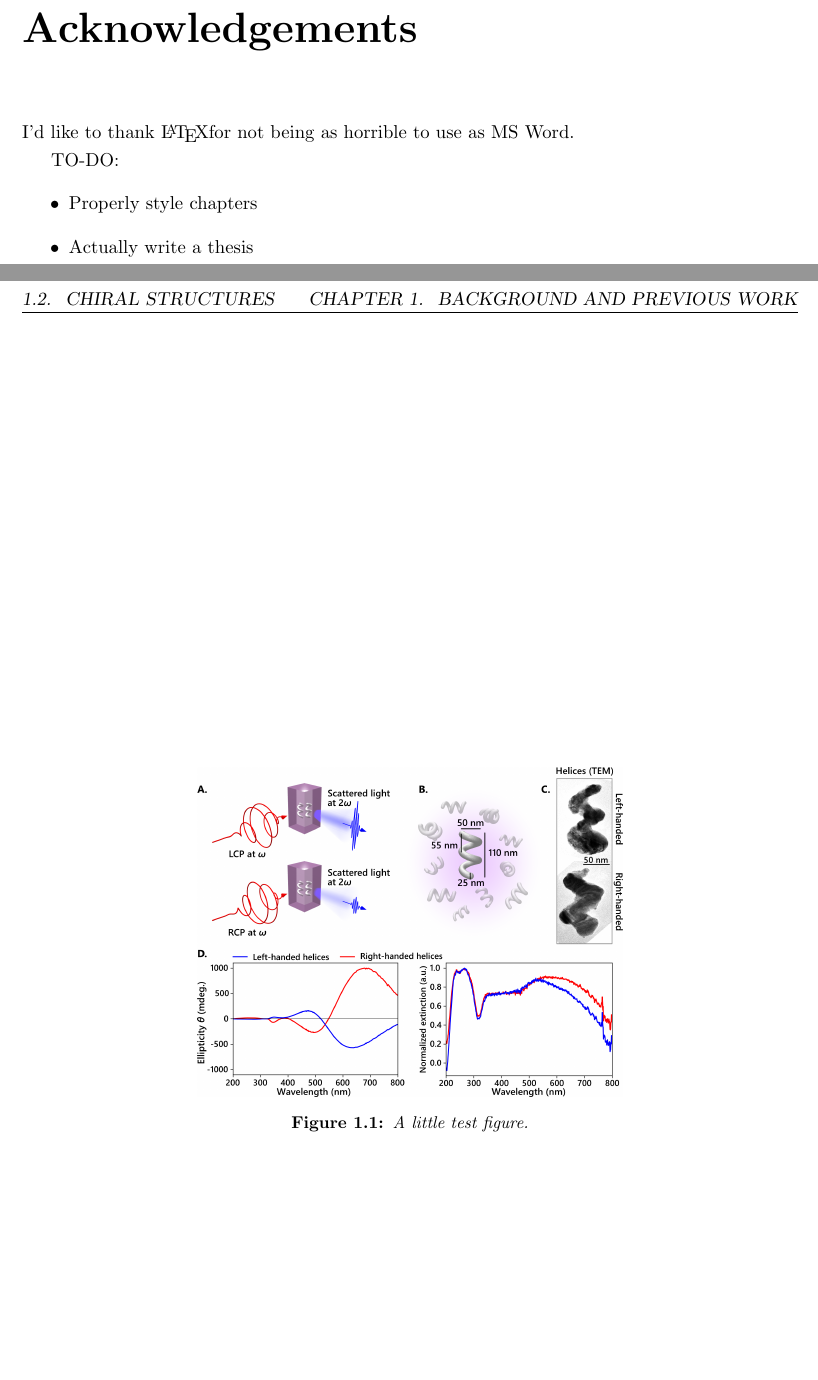
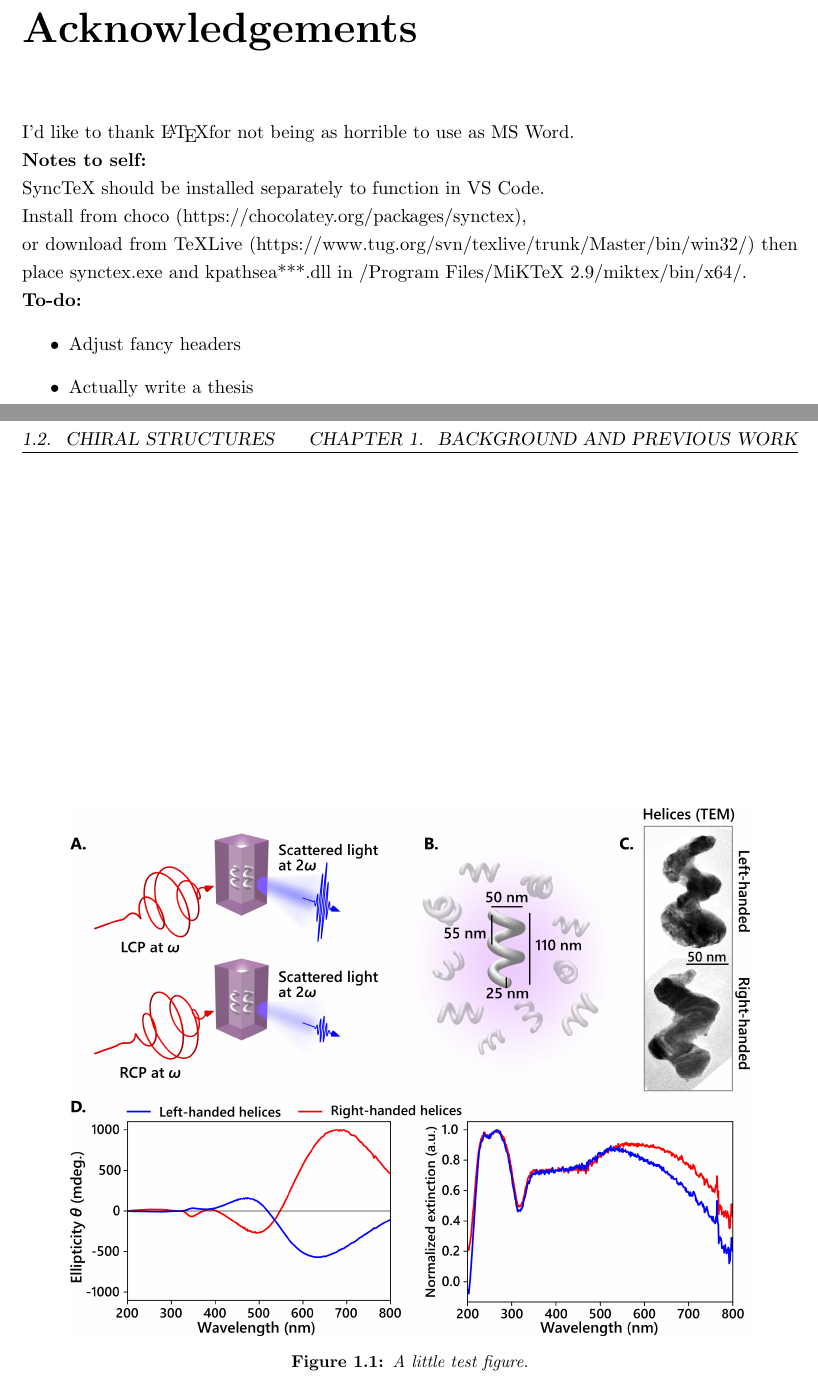
Before and after one commit to jtc42/ThesisUoB, a LaTeX thesis (main.tex, which reads sections/background/ChiropticalEffects.tex): two parts of pages 4 and 6 of 10, joined at a grey line, cut so that both start at the same text, the shorter picture padded with empty space. Compiled offline with pdfLaTeX.

Commit message:
Fixed untracked files

```diff
--- a/main.tex
+++ b/main.tex
@@ -96,9 +96,16 @@
 \chapter*{Acknowledgements}
 I'd like to thank \LaTeX  for not being as horrible to use as MS Word.
 
-TO-DO:
+\noindent\textbf{Notes to self:}
+
+\noindent SyncTeX should be installed separately to function in VS Code.
+
+\noindent Install from choco (https://chocolatey.org/packages/synctex), \\or download from TeXLive (https://www.tug.org/svn/texlive/trunk/Master/bin/win32/) then place synctex.exe and kpathsea***.dll in /Program Files/MiKTeX 2.9/miktex/bin/x64/.
+
+
+\noindent\textbf{To-do:}
 \begin{itemize}
-    \item Properly style chapters
+    \item Adjust fancy headers
     \item Actually write a thesis
 \end{itemize}
 
--- a/sections/background/ChiropticalEffects.tex
+++ b/sections/background/ChiropticalEffects.tex
@@ -17,6 +17,6 @@ Due to the abundance of chiral molecules in organic chemistry, biology, and phar
 
 \begin{figure}[htb!]
     \centering
-    \includegraphics[scale=0.5]{./figures/test_fig_1.png}
+    \includegraphics[scale=0.8]{./figures/test_fig_1.png}
     \caption{\label{fig:test_include:test_figure}A little test figure.}
 \end{figure}
```
Also changed, not shown: main.bbl (added), main.pdf, 5 other files.
